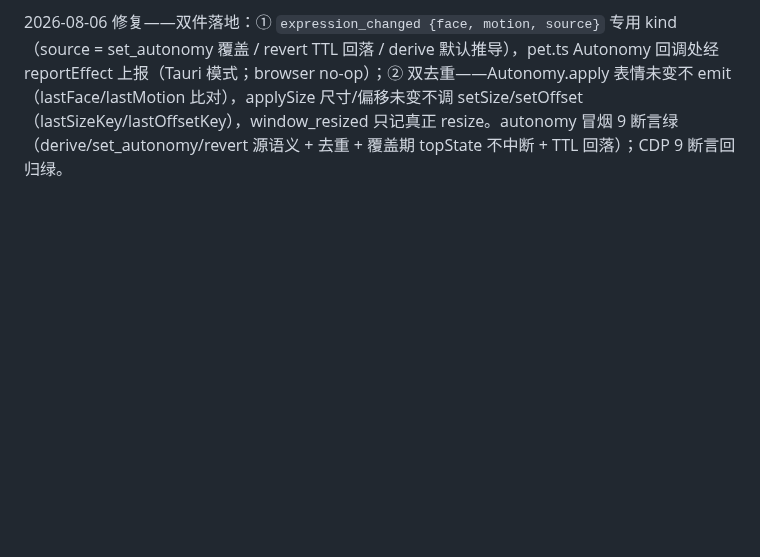
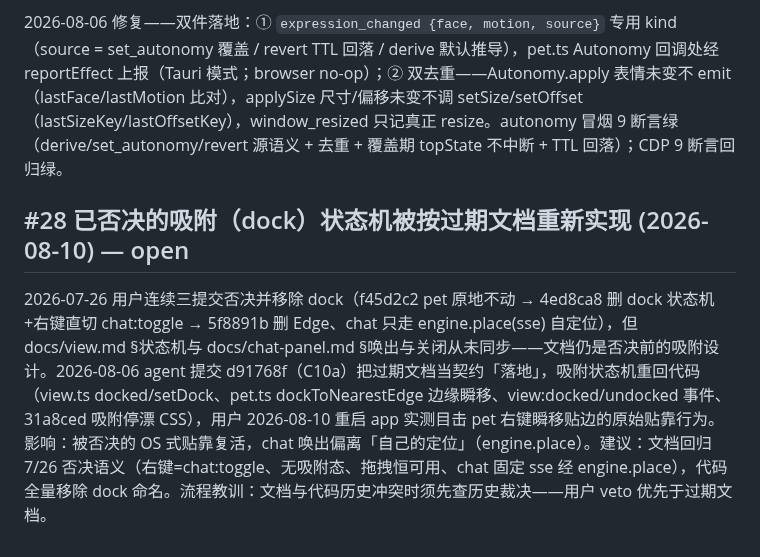
Before and after one commit to ambery-ai/ambery, a Markdown page: issues.md, the part around the change. Drawn GitHub-style; blank space fills up the shorter version.

Commit message:
docs: (issues) [#28] 登记——已否决的吸附状态机被按过期文档重新实现
定位：95d6044（C10a）重引入；7/26 否决链 c91a3b1→04933f0→710b948 在 master 历史中，
view.md/chat-panel.md 当时未同步。

Co-Authored-By: Claude <noreply@anthropic.com>

```diff
--- a/issues.md
+++ b/issues.md
@@ -287,3 +287,7 @@ chat 面板头部的 × 按钮（chat.ts `close.addEventListener("click", () =>
 表情自动回落（TTL 到期 → `Autonomy.apply()` → `onExpression` → `applySize`）会无条件调 `adapter.setSize`，每次 set_autonomy / 回落 / 默认推导变化都产一条 `window_resized` effect——即使窗口尺寸未变（motion overflow 相同）也记（applySize 无条件 setSize + window-adapter 无条件 reportEffect）。effect 流里没有"表情变化"专用 kind，回落的可观测语义只能靠 w/h 是否变化从 resize 侧击推断。建议：新增专用 effect kind `expression_changed {face, motion, source: set_autonomy|revert|derive}`，让覆盖/回落/推导各自语义显式；`applySize` 先比较窗口尺寸，未变则不调 setSize（window_resized 回归只记真正 resize，消除尺寸未变的噪音）。
 
 2026-08-06 修复——双件落地：① `expression_changed {face, motion, source}` 专用 kind（source = set_autonomy 覆盖 / revert TTL 回落 / derive 默认推导），pet.ts Autonomy 回调处经 reportEffect 上报（Tauri 模式；browser no-op）；② 双去重——Autonomy.apply 表情未变不 emit（lastFace/lastMotion 比对），applySize 尺寸/偏移未变不调 setSize/setOffset（lastSizeKey/lastOffsetKey），window_resized 只记真正 resize。autonomy 冒烟 9 断言绿（derive/set_autonomy/revert 源语义 + 去重 + 覆盖期 topState 不中断 + TTL 回落）；CDP 9 断言回归绿。
+
+## #28 已否决的吸附（dock）状态机被按过期文档重新实现 (2026-08-10) — open
+
+2026-07-26 用户连续三提交否决并移除 dock（f45d2c2 pet 原地不动 → 4ed8ca8 删 dock 状态机+右键直切 chat:toggle → 5f8891b 删 Edge、chat 只走 engine.place(sse) 自定位），但 docs/view.md §状态机与 docs/chat-panel.md §唤出与关闭从未同步——文档仍是否决前的吸附设计。2026-08-06 agent 提交 d91768f（C10a）把过期文档当契约「落地」，吸附状态机重回代码（view.ts docked/setDock、pet.ts dockToNearestEdge 边缘瞬移、view:docked/undocked 事件、31a8ced 吸附停漂 CSS），用户 2026-08-10 重启 app 实测目击 pet 右键瞬移贴边的原始贴靠行为。影响：被否决的 OS 式贴靠复活，chat 唤出偏离「自己的定位」（engine.place）。建议：文档回归 7/26 否决语义（右键=chat:toggle、无吸附态、拖拽恒可用、chat 固定 sse 经 engine.place），代码全量移除 dock 命名。流程教训：文档与代码历史冲突时须先查历史裁决——用户 veto 优先于过期文档。
```
